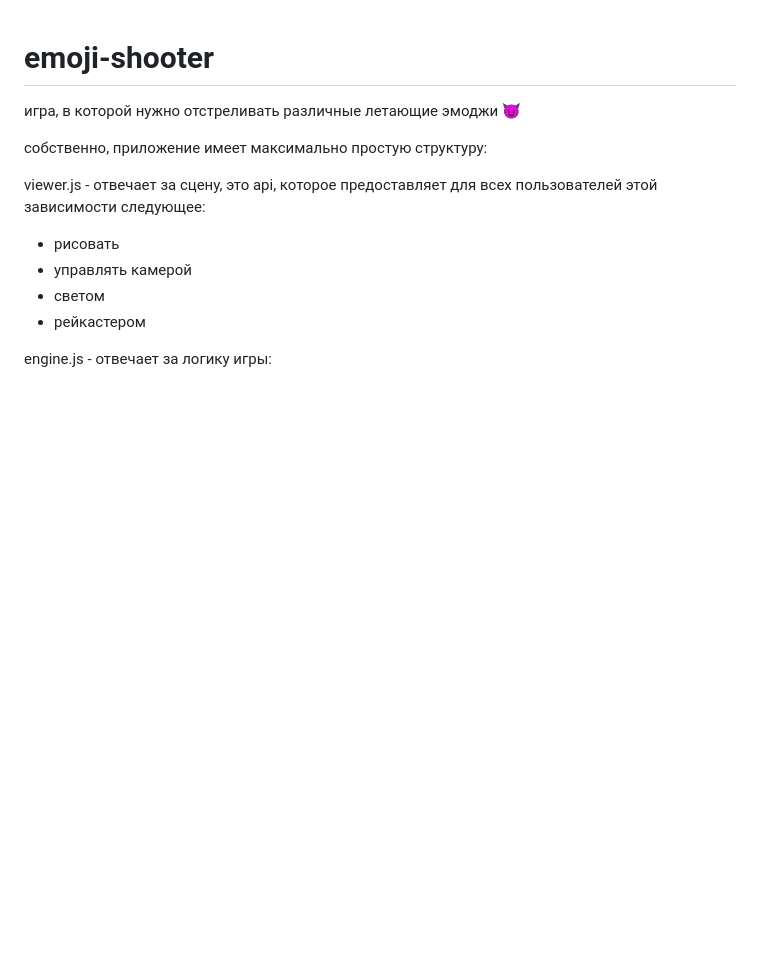
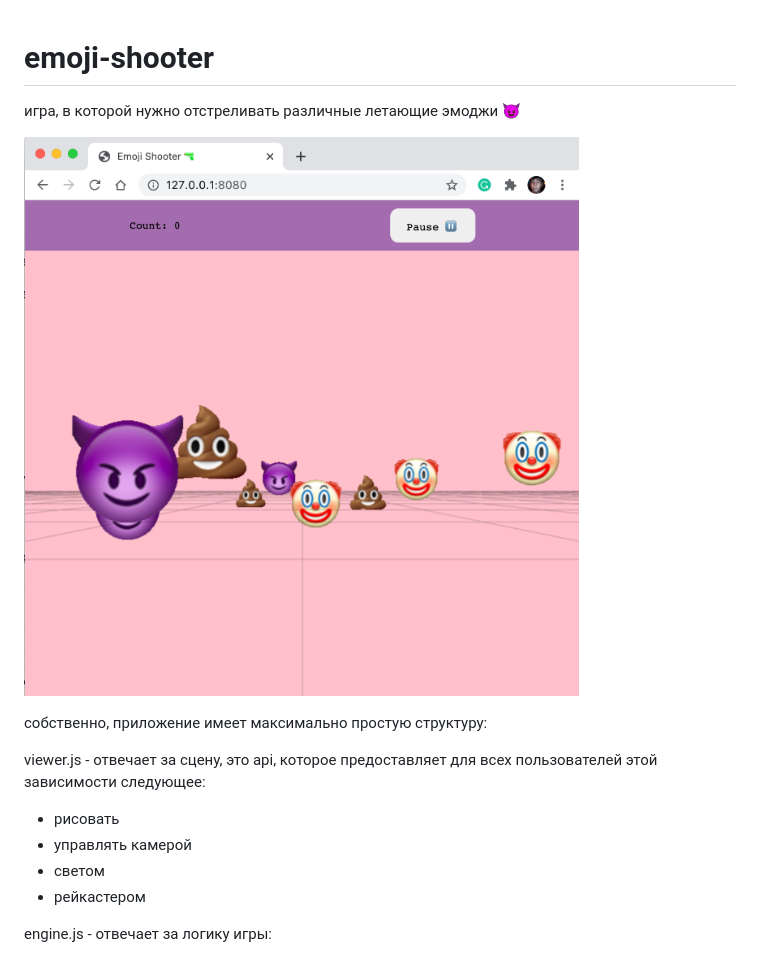
Before and after one commit to itsdorosh/emoji-shooter, a Markdown page: README.md, the part around the change. GitHub-like rendering; pictures changed too: preview.png (added); blank space fills up the shorter version.

```diff
--- a/README.md
+++ b/README.md
@@ -1,5 +1,7 @@
 # emoji-shooter
 игра, в которой нужно отстреливать различные летающие эмоджи 😈
+
+![pic](./preview.png)
 
 собственно, приложение имеет максимально простую структуру:
 
```
